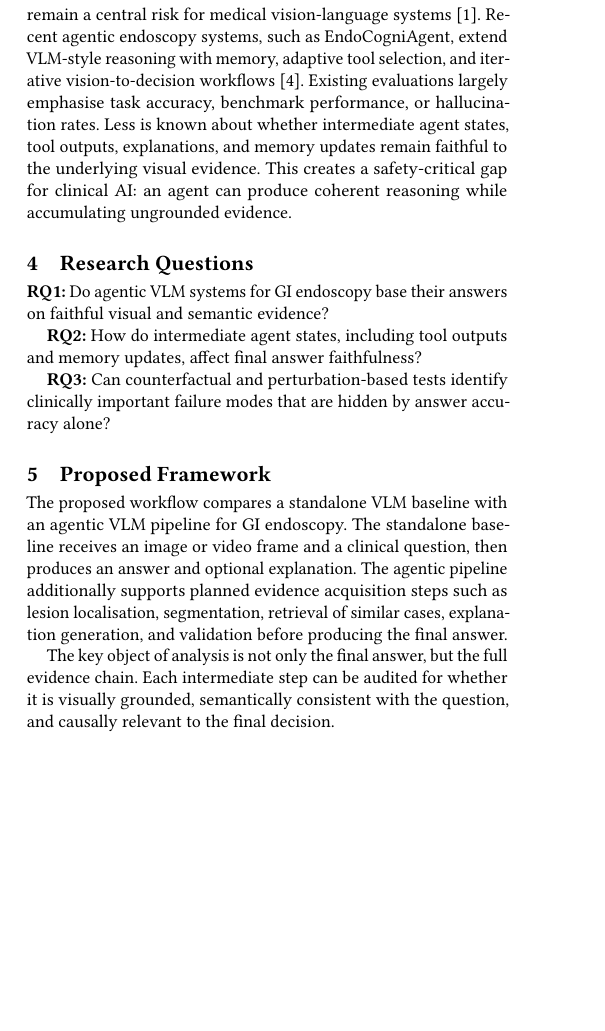
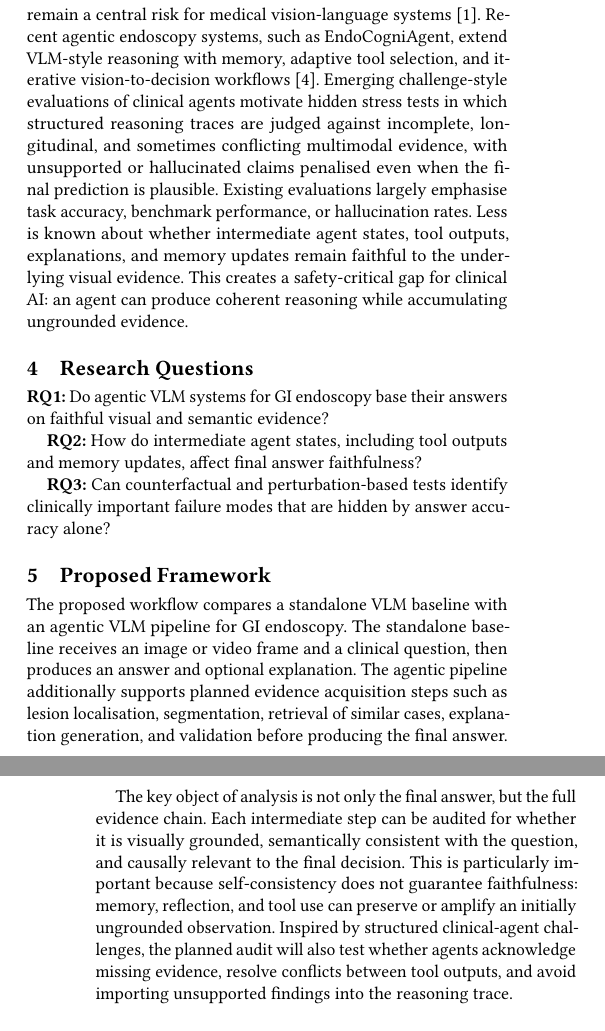
Before and after one commit to dizza01/VLM, a LaTeX paper (ukairs_emerging_research/main.tex): part of one column of page 1 of 2 before the commit and two parts of the columns of pages 1 and 2 of 2 after it, the two joined at a grey line, cut so that both start at the same text, the shorter picture padded with empty space. Compiled offline with pdfLaTeX.

Commit message:
update latex

```diff
--- a/ukairs_emerging_research/main.tex
+++ b/ukairs_emerging_research/main.tex
@@ -51,7 +51,7 @@ Agentic VLM systems may offer a more realistic model of clinical reasoning becau
 
 \section{Related Work and Gap}
 
-GI endoscopy VQA has recently been formalised through datasets and shared tasks such as Kvasir-VQA-x1 and Medico 2025, which provide image-question-answer pairs for evaluating medical reasoning over gastrointestinal imagery~\cite{gautam2025kvasirvqa,gautam2025medico}. In parallel, medical LVLM benchmarks such as MedHEval show that hallucinations remain a central risk for medical vision-language systems~\cite{chang2025medheval}. Recent agentic endoscopy systems, such as EndoCogniAgent, extend VLM-style reasoning with memory, adaptive tool selection, and iterative vision-to-decision workflows~\cite{tang2025endocogniagent}. Existing evaluations largely emphasise task accuracy, benchmark performance, or hallucination rates. Less is known about whether intermediate agent states, tool outputs, explanations, and memory updates remain faithful to the underlying visual evidence. This creates a safety-critical gap for clinical AI: an agent can produce coherent reasoning while accumulating ungrounded evidence.
+GI endoscopy VQA has recently been formalised through datasets and shared tasks such as Kvasir-VQA-x1 and Medico 2025, which provide image-question-answer pairs for evaluating medical reasoning over gastrointestinal imagery~\cite{gautam2025kvasirvqa,gautam2025medico}. In parallel, medical LVLM benchmarks such as MedHEval show that hallucinations remain a central risk for medical vision-language systems~\cite{chang2025medheval}. Recent agentic endoscopy systems, such as EndoCogniAgent, extend VLM-style reasoning with memory, adaptive tool selection, and iterative vision-to-decision workflows~\cite{tang2025endocogniagent}. Emerging challenge-style evaluations of clinical agents motivate hidden stress tests in which structured reasoning traces are judged against incomplete, longitudinal, and sometimes conflicting multimodal evidence, with unsupported or hallucinated claims penalised even when the final prediction is plausible. Existing evaluations largely emphasise task accuracy, benchmark performance, or hallucination rates. Less is known about whether intermediate agent states, tool outputs, explanations, and memory updates remain faithful to the underlying visual evidence. This creates a safety-critical gap for clinical AI: an agent can produce coherent reasoning while accumulating ungrounded evidence.
 
 \section{Research Questions}
 
@@ -75,7 +75,7 @@ The proposed workflow compares a standalone VLM baseline with an agentic VLM pip
   \label{fig:workflow}
 \end{figure}
 
-The key object of analysis is not only the final answer, but the full evidence chain. Each intermediate step can be audited for whether it is visually grounded, semantically consistent with the question, and causally relevant to the final decision.
+The key object of analysis is not only the final answer, but the full evidence chain. Each intermediate step can be audited for whether it is visually grounded, semantically consistent with the question, and causally relevant to the final decision. This is particularly important because self-consistency does not guarantee faithfulness: memory, reflection, and tool use can preserve or amplify an initially ungrounded observation. Inspired by structured clinical-agent challenges, the planned audit will also test whether agents acknowledge missing evidence, resolve conflicts between tool outputs, and avoid importing unsupported findings into the reasoning trace.
 
 \section{Evaluation Plan}
 
```
Also changed, not shown: 2.5 ye phd plan.md (added).
